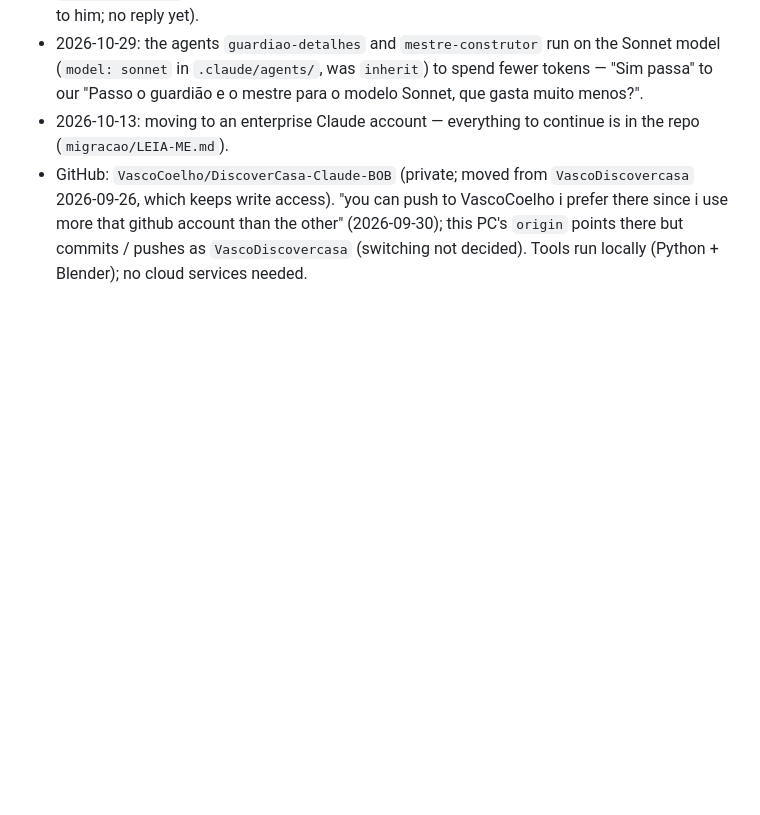
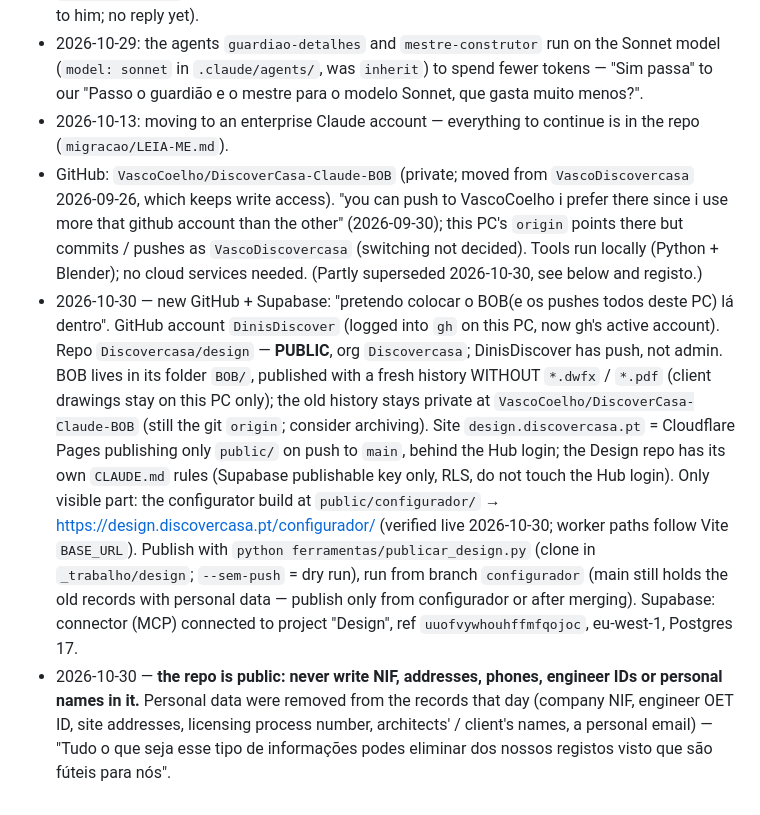
Before and after one commit to Discovercasa/design, a Markdown page: BOB/conhecimento/discovercasa.md, the part around the change. GitHub-like rendering; blank space fills up the shorter version.

```diff
--- a/BOB/conhecimento/discovercasa.md
+++ b/BOB/conhecimento/discovercasa.md
@@ -221,4 +221,20 @@ decisions stay (the history is in git).
 - GitHub: `VascoCoelho/DiscoverCasa-Claude-BOB` (private; moved from `VascoDiscovercasa` 2026-09-26, which keeps write
   access). "you can push to VascoCoelho i prefer there since i use more that github account than the other"
   (2026-09-30); this PC's `origin` points there but commits / pushes as `VascoDiscovercasa` (switching not decided).
-  Tools run locally (Python + Blender); no cloud services needed.
+  Tools run locally (Python + Blender); no cloud services needed. (Partly superseded 2026-10-30, see below and registo.)
+- 2026-10-30 — new GitHub + Supabase: "pretendo colocar o BOB(e os pushes todos deste PC) lá dentro". GitHub account
+  `DinisDiscover` (logged into `gh` on this PC, now gh's active account). Repo `Discovercasa/design` — **PUBLIC**, org
+  `Discovercasa`; DinisDiscover has push, not admin. BOB lives in its folder `BOB/`, published with a fresh history
+  WITHOUT `*.dwfx` / `*.pdf` (client drawings stay on this PC only); the old history stays private at
+  `VascoCoelho/DiscoverCasa-Claude-BOB` (still the git `origin`; consider archiving). Site `design.discovercasa.pt` =
+  Cloudflare Pages publishing only `public/` on push to `main`, behind the Hub login; the Design repo has its own
+  `CLAUDE.md` rules (Supabase publishable key only, RLS, do not touch the Hub login). Only visible part: the configurator
+  build at `public/configurador/` → https://design.discovercasa.pt/configurador/ (verified live 2026-10-30; worker
+  paths follow Vite `BASE_URL`). Publish with `python ferramentas/publicar_design.py` (clone in `_trabalho/design`;
+  `--sem-push` = dry run), run from branch `configurador` (main still holds the old records with personal data —
+  publish only from configurador or after merging). Supabase: connector (MCP) connected to project "Design", ref
+  `uuofvywhouhffmfqojoc`, eu-west-1, Postgres 17.
+- 2026-10-30 — **the repo is public: never write NIF, addresses, phones, engineer IDs or personal names in it.** Personal
+  data were removed from the records that day (company NIF, engineer OET ID, site addresses, licensing process number,
+  architects' / client's names, a personal email) — "Tudo o que seja esse tipo de informações podes eliminar dos nossos
+  registos visto que são fúteis para nós".
```
Also changed, not shown: BOB/conhecimento/registo-conversas.md (+25 -0 lines).
